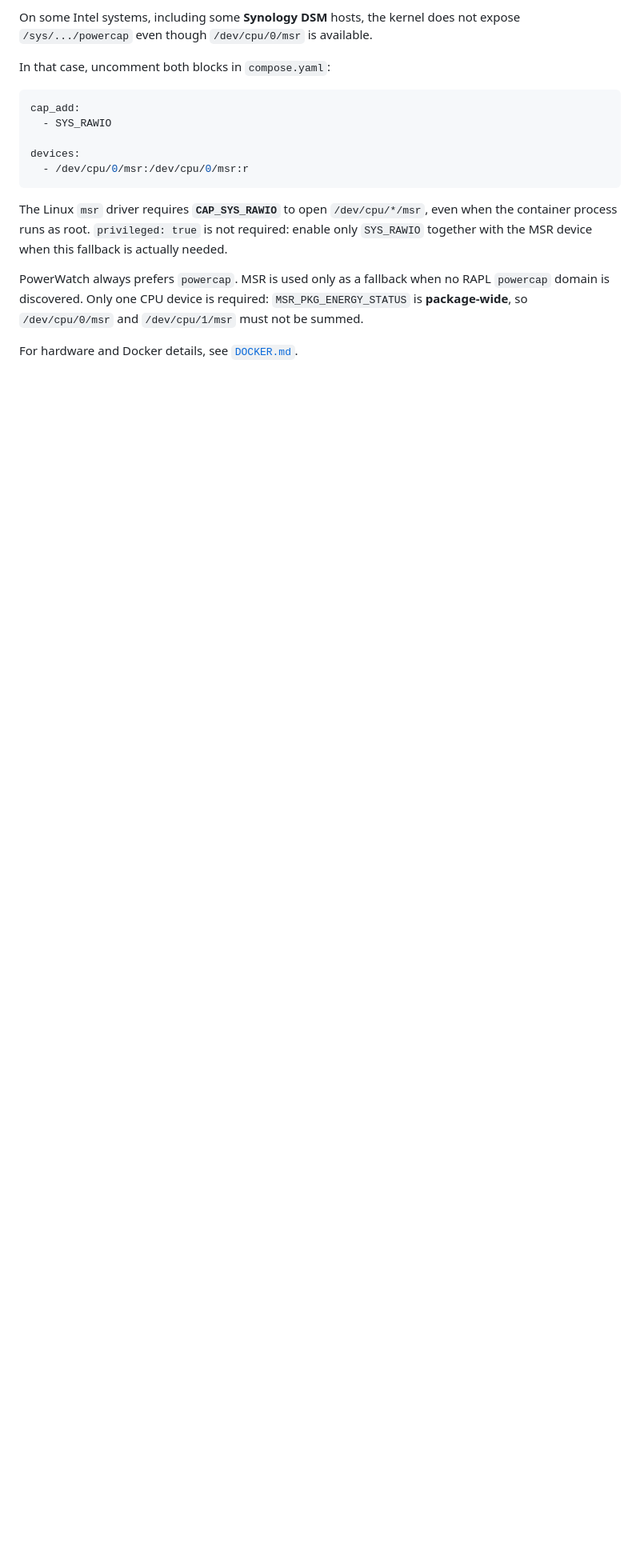
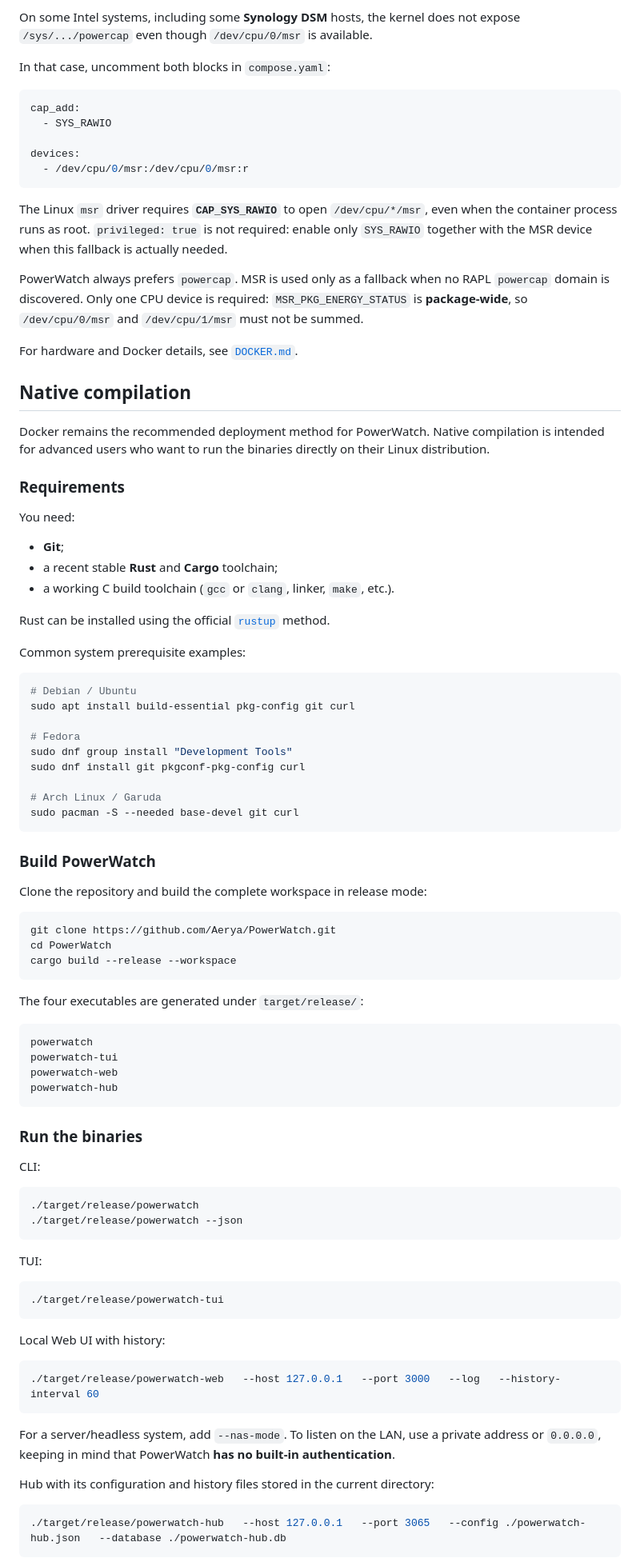
Before and after one commit to Aerya/PowerWatch, a Markdown page: README.en.md, the part around one of its changes. Shown at 80% size. GitHub-like rendering; blank space fills up the shorter version.

````diff
--- a/README.en.md
+++ b/README.en.md
@@ -140,3 +141,80 @@ The Linux `msr` driver requires **`CAP_SYS_RAWIO`** to open `/dev/cpu/*/msr`, ev
 PowerWatch always prefers `powercap`. MSR is used only as a fallback when no RAPL `powercap` domain is discovered. Only one CPU device is required: `MSR_PKG_ENERGY_STATUS` is **package-wide**, so `/dev/cpu/0/msr` and `/dev/cpu/1/msr` must not be summed.
 
 For hardware and Docker details, see [`DOCKER.md`](DOCKER.md).
+
+## Native compilation
+
+Docker remains the recommended deployment method for PowerWatch. Native compilation is intended for advanced users who want to run the binaries directly on their Linux distribution.
+
+### Requirements
+
+You need:
+
+- **Git**;
+- a recent stable **Rust** and **Cargo** toolchain;
+- a working C build toolchain (`gcc` or `clang`, linker, `make`, etc.).
+
+Rust can be installed using the official [`rustup`](https://rustup.rs/) method.
+
+Common system prerequisite examples:
+
+```bash
+# Debian / Ubuntu
+sudo apt install build-essential pkg-config git curl
+
+# Fedora
+sudo dnf group install "Development Tools"
+sudo dnf install git pkgconf-pkg-config curl
+
+# Arch Linux / Garuda
+sudo pacman -S --needed base-devel git curl
+```
+
+### Build PowerWatch
+
+Clone the repository and build the complete workspace in release mode:
+
+```bash
+git clone https://github.com/Aerya/PowerWatch.git
+cd PowerWatch
+cargo build --release --workspace
+```
+
+The four executables are generated under `target/release/`:
+
+```text
+powerwatch
+powerwatch-tui
+powerwatch-web
+powerwatch-hub
+```
+
+### Run the binaries
+
+CLI:
+
+```bash
+./target/release/powerwatch
+./target/release/powerwatch --json
+```
+
+TUI:
+
+```bash
+./target/release/powerwatch-tui
+```
+
+Local Web UI with history:
+
+```bash
+./target/release/powerwatch-web   --host 127.0.0.1   --port 3000   --log   --history-interval 60
+```
+
+For a server/headless system, add `--nas-mode`. To listen on the LAN, use a private address or `0.0.0.0`, keeping in mind that PowerWatch **has no built-in authentication**.
+
+Hub with its configuration and history files stored in the current directory:
+
+```bash
+./target/release/powerwatch-hub   --host 127.0.0.1   --port 3065   --config ./powerwatch-hub.json   --database ./powerwatch-hub.db
+```
+
````
Also changed, not shown: other parts of README.en.md (+11 -1 lines), README.md (+88 -1 lines).
